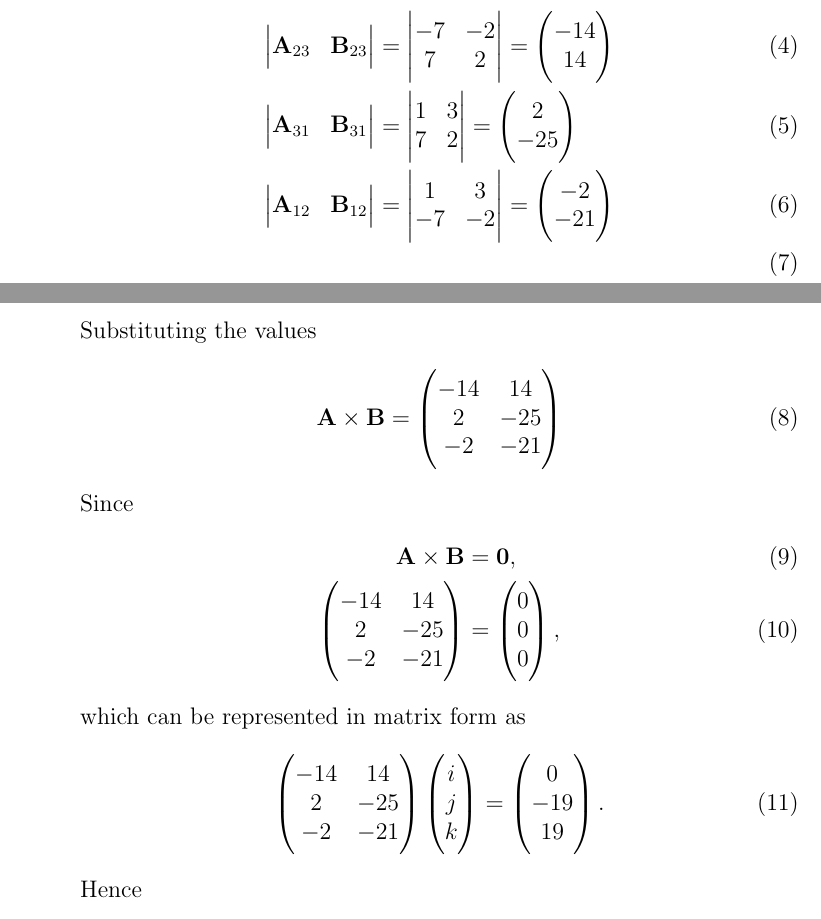
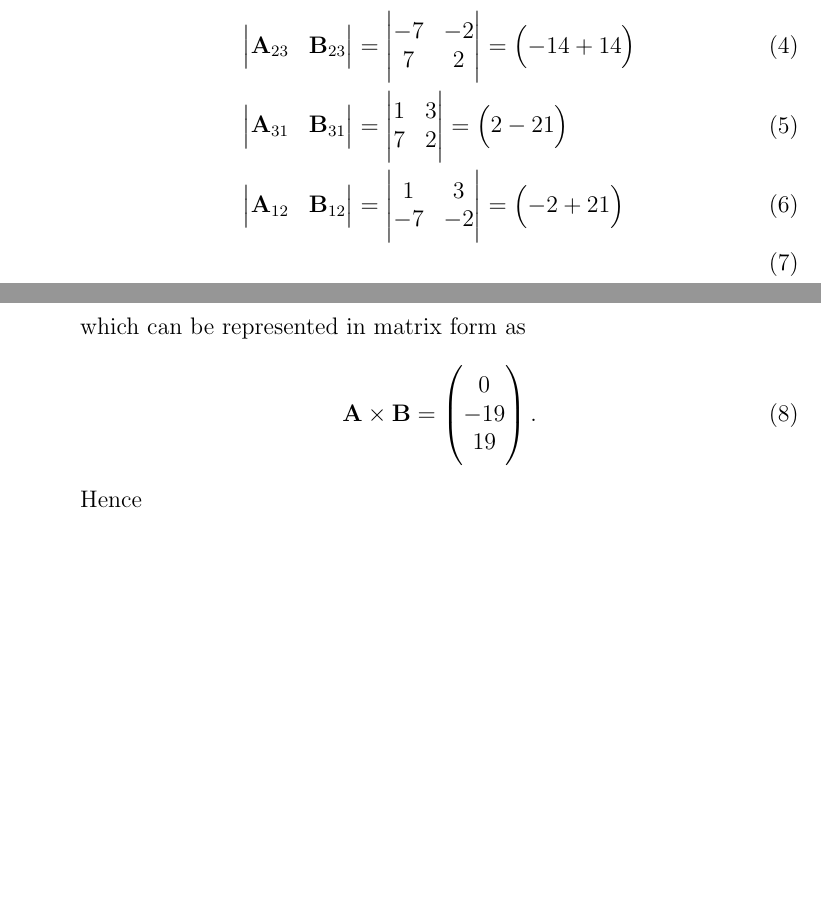
Before and after one commit to srikanth9515/FWC, a LaTeX document (vectors/12/10.4/1/nom.tex): two parts of pages 1 and 2 of 2, joined at a grey line, cut at the place of the change, the shorter picture padded with empty space. Compiled offline with pdfLaTeX.

Commit message:
Add files via upload

```diff
--- a/vectors/12/10.4/1/nom.tex
+++ b/vectors/12/10.4/1/nom.tex
@@ -56,27 +56,18 @@ The cross product or vector product of $\vec{A},\vec{B}$ is defined as
 \end{align}
 Hence
 \begin{align}
-	\mydet{\vec{A}_{23}&\vec{B}_{23}}&=\mydet{-7&-2\\7&2}=\myvec{-14\\14}\\
-	\mydet{\vec{A}_{31}&\vec{B}_{31}}&=\mydet{1&3\\7&2}=\myvec{2\\-25}\\
-	\mydet{\vec{A}_{12}&\vec{B}_{12}}&=\mydet{1&3\\-7&-2}=\myvec{-2\\-21}\\
+	\mydet{\vec{A}_{23}&\vec{B}_{23}}&=\mydet{-7&-2\\7&2}=\myvec{-14+14}\\
+	\mydet{\vec{A}_{31}&\vec{B}_{31}}&=\mydet{1&3\\7&2}=\myvec{2-21}\\
+	\mydet{\vec{A}_{12}&\vec{B}_{12}}&=\mydet{1&3\\-7&-2}=\myvec{-2+21}\\
 \end{align}
-Substituting the values
-\begin{align}
-	\vec{A}\times\vec{B}=\myvec{-14&14\\2&-25\\-2&-21}
-\end{align}
-Since
-\begin{align}
-	\vec{A} \times \vec{B} &= \vec{0},
-	\\
-	\myvec{-14&14\\2&-25\\-2&-21}&=\myvec{0\\0\\0},
-\end{align}
+
 which can be represented in matrix form as
 \begin{align}
-	\myvec{-14&14\\2&-25\\-2&-21}\myvec{i\\j\\k}&=\myvec{0\\-19\\19}.
+	\vec{A} \times \vec{B}&=\myvec{0\\-19\\19}.
 \end{align}
 Hence
 \begin{align}
-\abs{\overrightarrow{a}\times \overrightarrow{b}}&=\sqrt{0^2+19^2+19^2}\\
+\norm{{A} \times {B}}&=\sqrt{0^2+(-19^2)+19^2}\\
  &= \sqrt{722}
 \end{align}
 
```
Also changed, not shown: vectors/12/10.4/1/nom.pdf.
